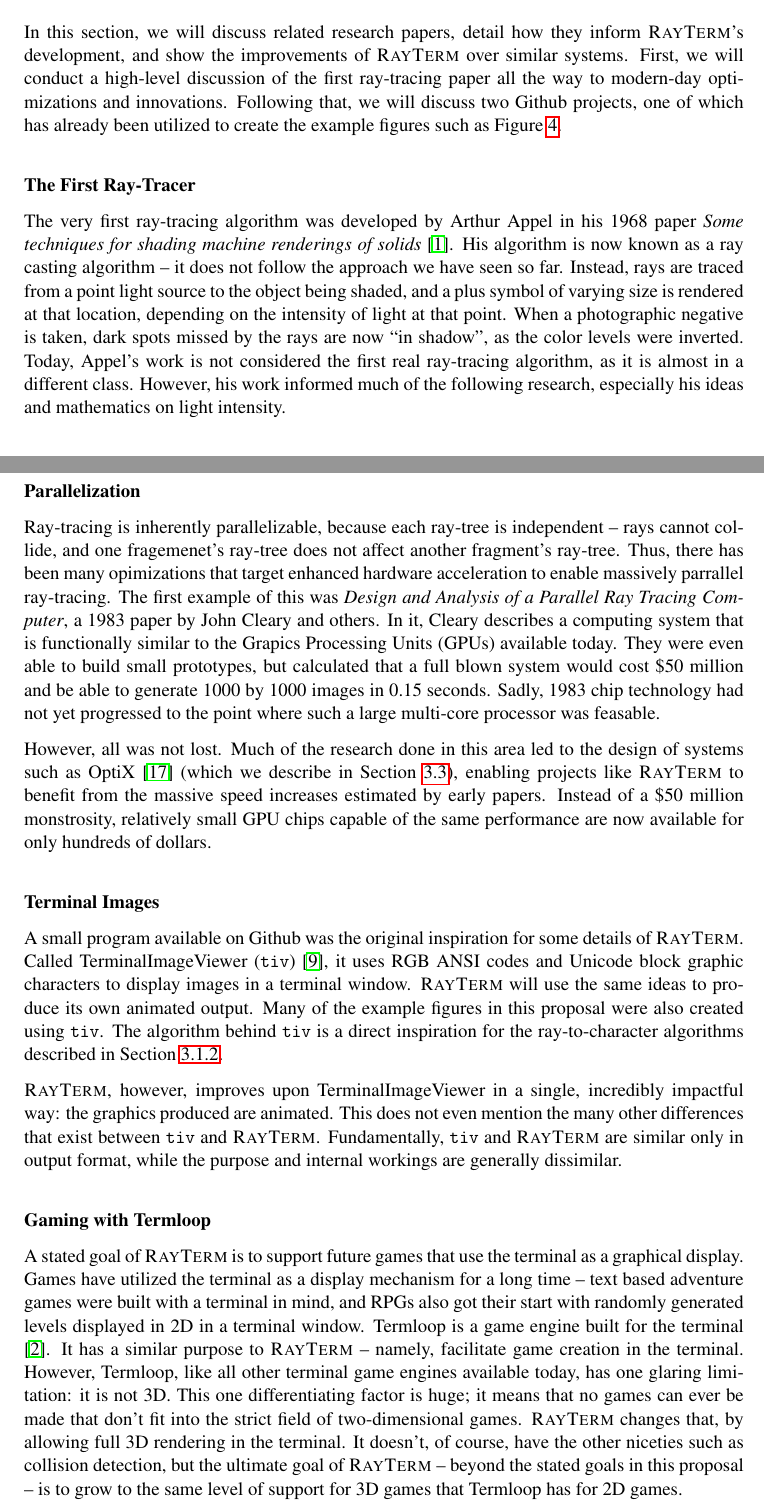
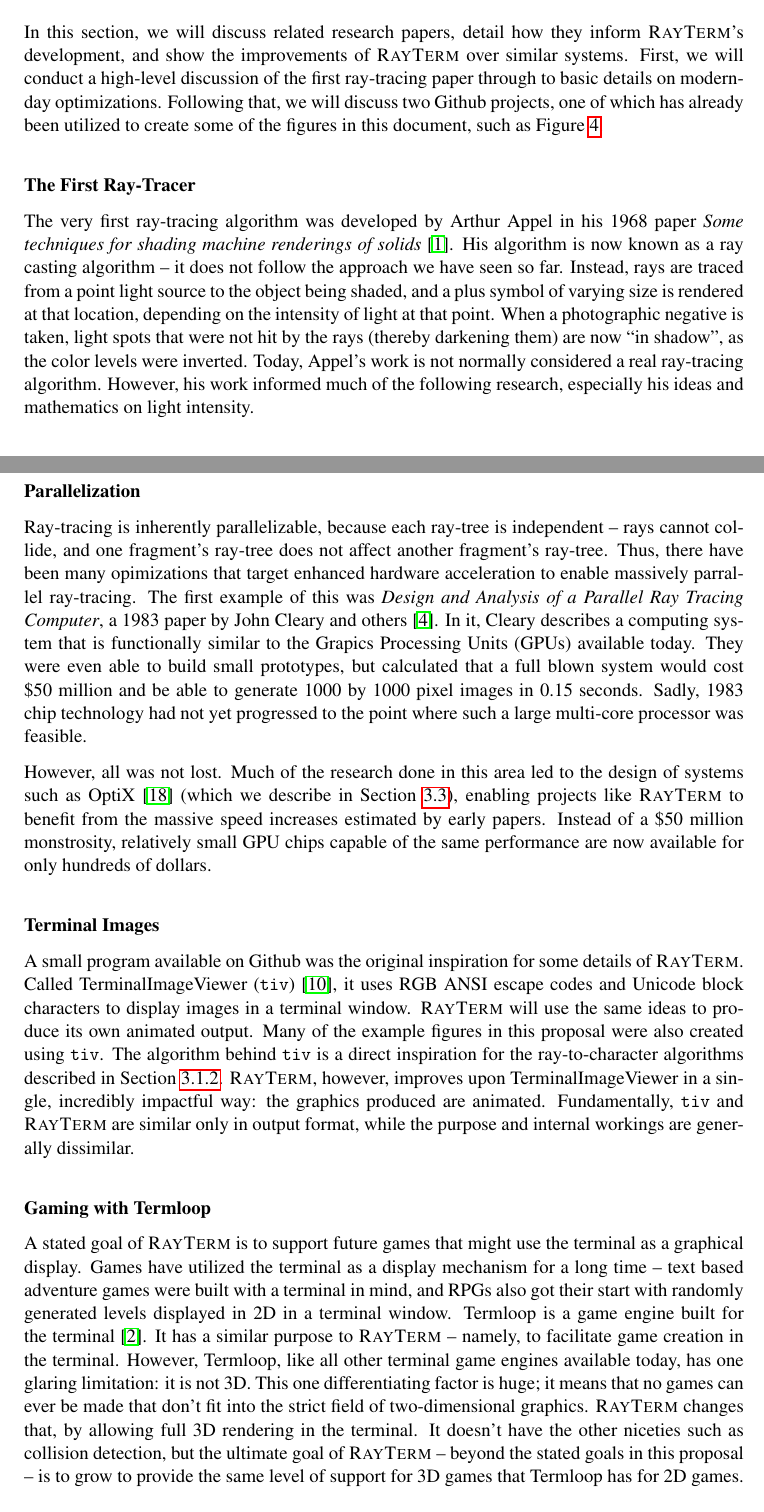
Before and after one commit to Michionlion/rayterm-proposal, a LaTeX thesis (senior_thesis_proposal.tex): two parts of pages 6 and 8 of 23, joined at a grey line, cut so that both start at the same text. Compiled offline with pdfLaTeX.

Commit message:
Minor updates -- final version

```diff
--- a/senior_thesis_proposal.tex
+++ b/senior_thesis_proposal.tex
@@ -314,8 +314,8 @@ This is not a priority, however, since it is not related to the rendering nature
 % As you describe related papers, please make sure that you cite them properly~\cite{conrad-gecco-selection-study}.
 
 In this section, we will discuss related research papers, detail how they inform \name's development, and show the improvements of \name\ over similar systems.
-First, we will conduct a high-level discussion of the first ray-tracing paper all the way to modern-day optimizations and innovations.
-Following that, we will discuss two Github projects, one of which has already been utilized to create the example figures such as Figure \ref{fig:unicode_mode_comparison}.
+First, we will conduct a high-level discussion of the first ray-tracing paper through to basic details on modern-day optimizations.
+Following that, we will discuss two Github projects, one of which has already been utilized to create some of the figures in this document, such as Figure \ref{fig:unicode_mode_comparison}.
 
 
 \littlesection{The First Ray-Tracer}
@@ -323,7 +323,9 @@ Following that, we will discuss two Github projects, one of which has already be
 The very first ray-tracing algorithm was developed by Arthur Appel in his 1968 paper {\it Some techniques for shading machine renderings of solids} \cite{appel1968some}.
 His algorithm is now known as a ray casting algorithm -- it does not follow the approach we have seen so far.
 Instead, rays are traced from a point light source to the object being shaded, and a plus symbol of varying size is rendered at that location, depending on the intensity of light at that point.
-When a photographic negative is taken, dark spots missed by the rays are now ``in shadow'', as the color levels were inverted. Today, Appel's work is not considered the first real ray-tracing algorithm, as it is almost in a different class. However, his work informed much of the following research, especially his ideas and mathematics on light intensity.
+When a photographic negative is taken, light spots that were not hit by the rays (thereby darkening them) are now ``in shadow'', as the color levels were inverted.
+Today, Appel's work is not normally considered a real ray-tracing algorithm.
+However, his work informed much of the following research, especially his ideas and mathematics on light intensity.
 
 \littlesection{The Breakthrough}
 
@@ -369,12 +371,12 @@ There have been numerous improvements to this idea, however BVHs continue to be
 
 \littlesection{Parallelization}
 
-Ray-tracing is inherently parallelizable, because each ray-tree is independent -- rays cannot collide, and one fragemenet's ray-tree does not affect another fragment's ray-tree.
-Thus, there has been many opimizations that target enhanced hardware acceleration to enable massively parrallel ray-tracing.
-The first example of this was {\it Design and Analysis of a Parallel Ray Tracing Computer}, a 1983 paper by John Cleary and others.
+Ray-tracing is inherently parallelizable, because each ray-tree is independent -- rays cannot collide, and one fragment's ray-tree does not affect another fragment's ray-tree.
+Thus, there have been many opimizations that target enhanced hardware acceleration to enable massively parrallel ray-tracing.
+The first example of this was {\it Design and Analysis of a Parallel Ray Tracing Computer}, a 1983 paper by John Cleary and others \cite{cleary1983design}.
 In it, Cleary describes a computing system that is functionally similar to the Grapics Processing Units (GPUs) available today.
-They were even able to build small prototypes, but calculated that a full blown system would cost \$50 million and be able to generate 1000 by 1000 images in 0.15 seconds.
-Sadly, 1983 chip technology had not yet progressed to the point where such a large multi-core processor was feasable.
+They were even able to build small prototypes, but calculated that a full blown system would cost \$50 million and be able to generate 1000 by 1000 pixel images in 0.15 seconds.
+Sadly, 1983 chip technology had not yet progressed to the point where such a large multi-core processor was feasible.
 
 However, all was not lost.
 Much of the research done in this area led to the design of systems such as OptiX \cite{parker2010optix} (which we describe in Section~\ref{sec:method:hardware}), enabling projects like \name\ to benefit from the massive speed increases estimated by early papers.
@@ -383,25 +385,23 @@ Instead of a \$50 million monstrosity, relatively small GPU chips capable of the
 \littlesection{Terminal Images}
 
 A small program available on Github was the original inspiration for some details of \name.
-Called TerminalImageViewer (\texttt{tiv}) \cite{tivGithub}, it uses RGB ANSI codes and Unicode block graphic characters to display images in a terminal window.
+Called TerminalImageViewer (\texttt{tiv}) \cite{tivGithub}, it uses RGB ANSI escape codes and Unicode block characters to display images in a terminal window.
 \name\ will use the same ideas to produce its own animated output.
 Many of the example figures in this proposal were also created using \texttt{tiv}.
 The algorithm behind \texttt{tiv} is a direct inspiration for the ray-to-character algorithms described in Section~\ref{sec:method:ray_character_algorithm}.
-
 \name, however, improves upon TerminalImageViewer in a single, incredibly impactful way: the graphics produced are animated.
-This does not even mention the many other differences that exist between \texttt{tiv} and \name.
 Fundamentally, \texttt{tiv} and \name\ are similar only in output format, while the purpose and internal workings are generally dissimilar.
 
 \littlesection{Gaming with Termloop}
 
-A stated goal of \name\ is to support future games that use the terminal as a graphical display.
+A stated goal of \name\ is to support future games that might use the terminal as a graphical display.
 Games have utilized the terminal as a display mechanism for a long time -- text based adventure games were built with a terminal in mind, and RPGs also got their start with randomly generated levels displayed in 2D in a terminal window.
 Termloop is a game engine built for the terminal \cite{termloop}.
-It has a similar purpose to \name\ -- namely, facilitate game creation in the terminal.
+It has a similar purpose to \name\ -- namely, to facilitate game creation in the terminal.
 However, Termloop, like all other terminal game engines available today, has one glaring limitation: it is not 3D.
-This one differentiating factor is huge; it means that no games can ever be made that don't fit into the strict field of two-dimensional games.
+This one differentiating factor is huge; it means that no games can ever be made that don't fit into the strict field of two-dimensional graphics.
 \name\ changes that, by allowing full 3D rendering in the terminal.
-It doesn't, of course, have the other niceties such as collision detection, but the ultimate goal of \name\ -- beyond the stated goals in this proposal -- is to grow to the same level of support for 3D games that Termloop has for 2D games.
+It doesn't have the other niceties such as collision detection, but the ultimate goal of \name\ -- beyond the stated goals in this proposal -- is to grow to provide the same level of support for 3D games that Termloop has for 2D games.
 
 
 \section{Method of Approach}
```
Also changed, not shown: senior_thesis_proposal.tex (22 more changed lines).
